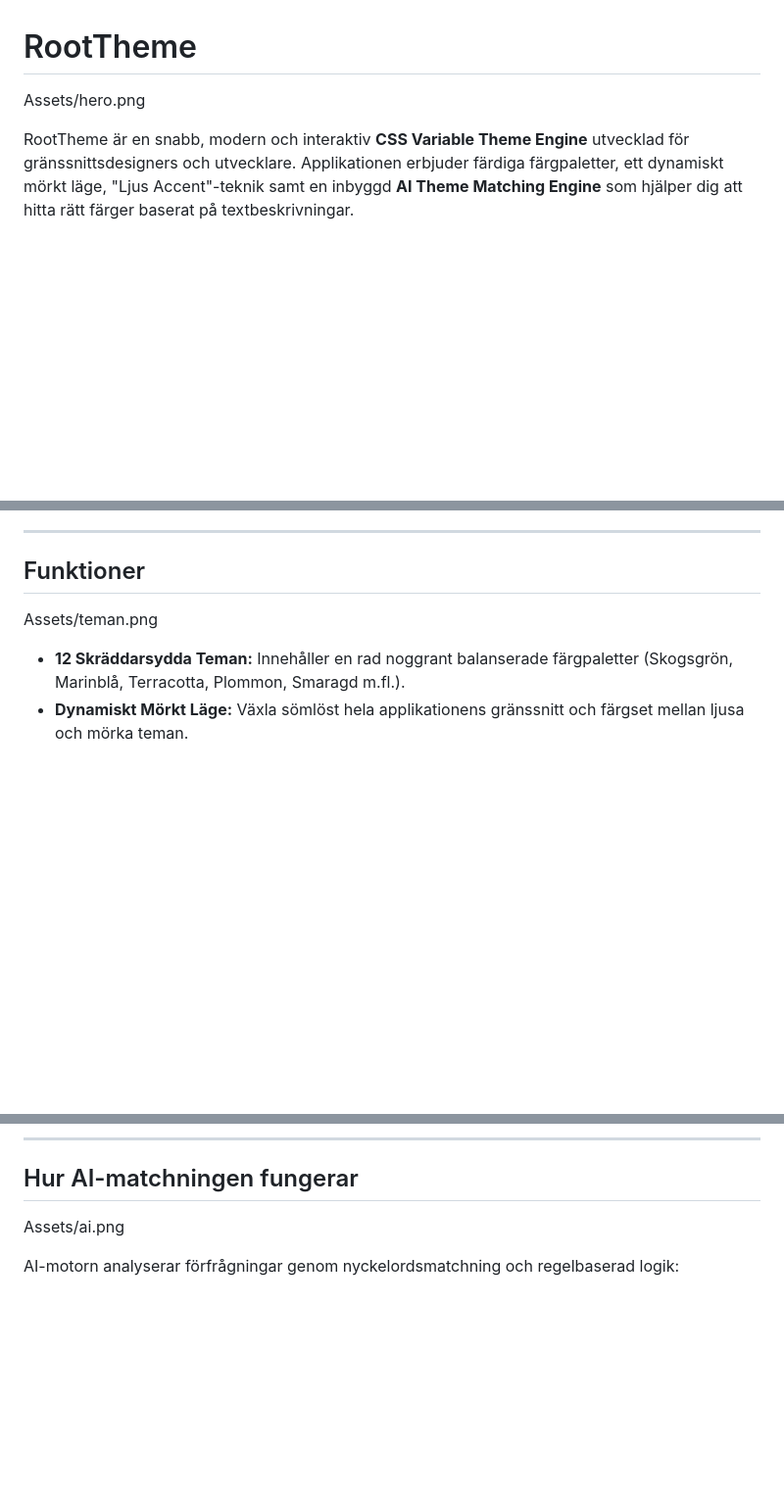
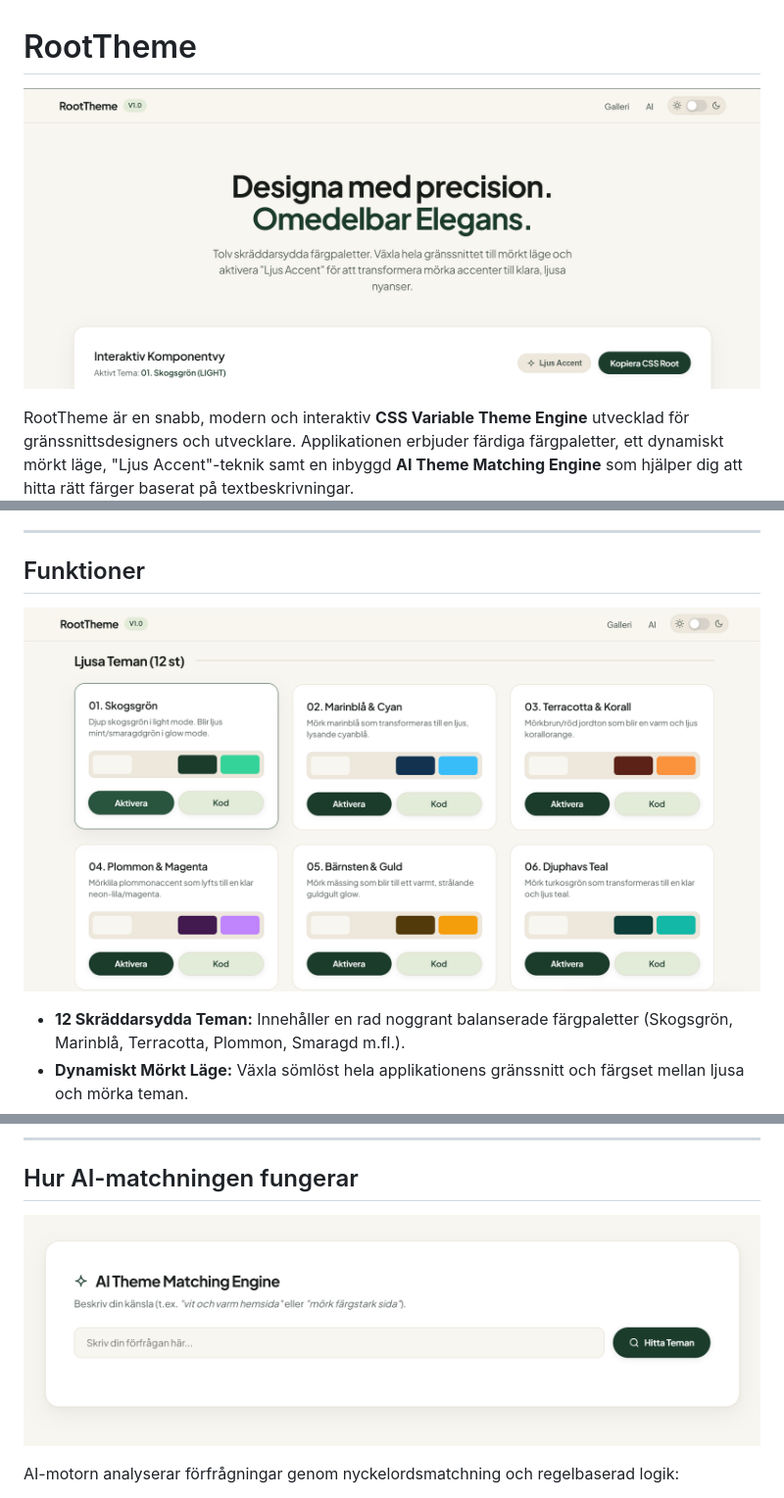
Before and after one commit to Meyerfoo20/RootTheme, a Markdown page: README.md, 3 parts joined by grey strips. Shown at 98% size. Drawn GitHub-style; blank space fills up the shorter version.

```diff
--- a/README.md
+++ b/README.md
@@ -1,5 +1,5 @@
 # RootTheme
-Assets/hero.png
+![Hero](Assets/hero.png)
 
 RootTheme är en snabb, modern och interaktiv **CSS Variable Theme Engine** utvecklad för gränssnittsdesigners och utvecklare. Applikationen erbjuder färdiga färgpaletter, ett dynamiskt mörkt läge, "Ljus Accent"-teknik samt en inbyggd **AI Theme Matching Engine** som hjälper dig att hitta rätt färger baserat på textbeskrivningar.
 
@@ -16,7 +16,7 @@ Hemsidan är publicerad via GitHub Pages och kräver ingen installation eller kr
 ---
 
 ## Funktioner
-Assets/teman.png
+![Tema](Assets/teman.png)
 
 - **12 Skräddarsydda Teman:** Innehåller en rad noggrant balanserade färgpaletter (Skogsgrön, Marinblå, Terracotta, Plommon, Smaragd m.fl.).
 - **Dynamiskt Mörkt Läge:** Växla sömlöst hela applikationens gränssnitt och färgset mellan ljusa och mörka teman.
@@ -29,7 +29,7 @@ Assets/teman.png
 ---
 
 ## Hur AI-matchningen fungerar
-Assets/ai.png
+![AI](Assets/ai.png)
 
 AI-motorn analyserar förfrågningar genom nyckelordsmatchning och regelbaserad logik:
 
```
